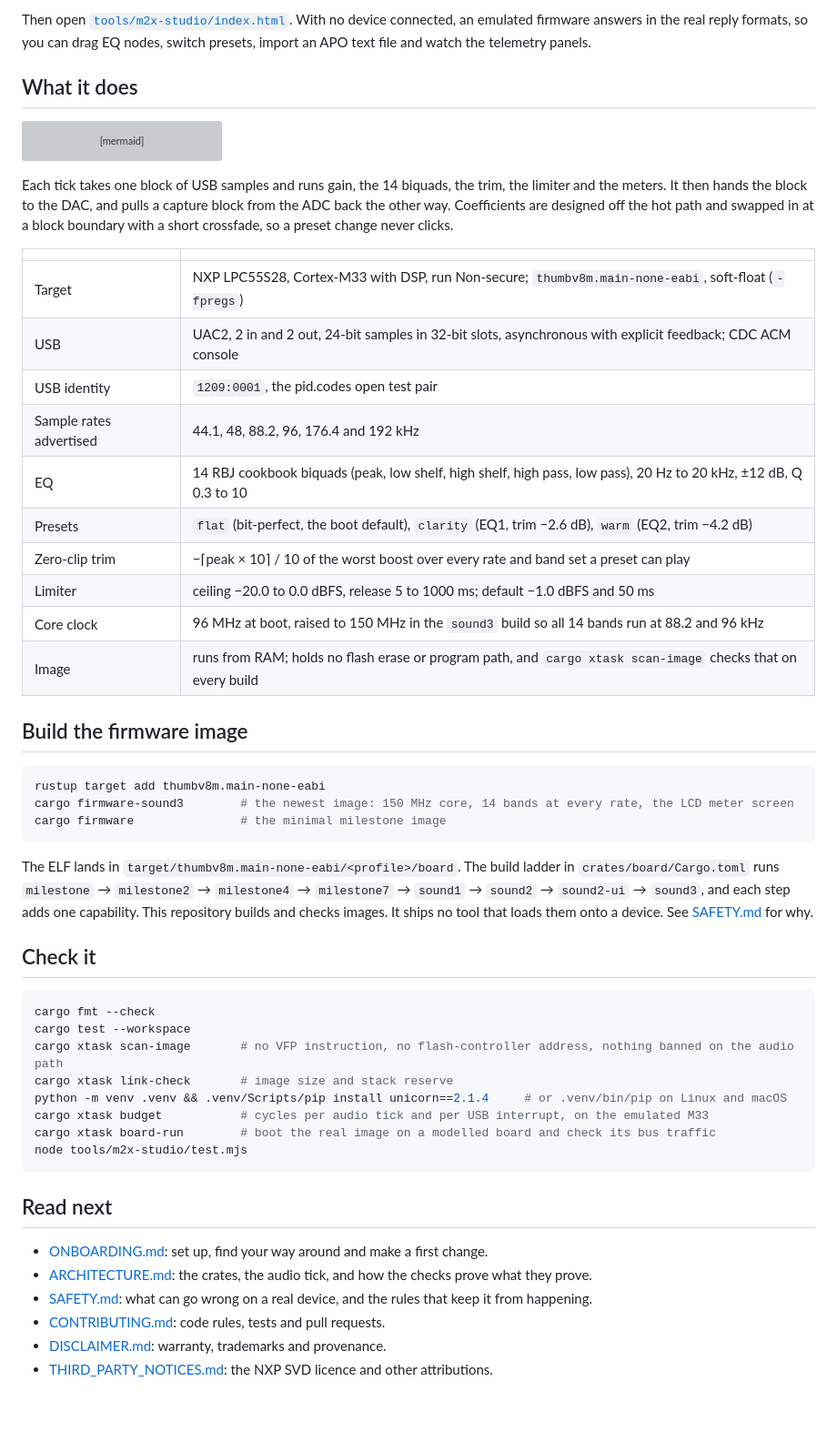
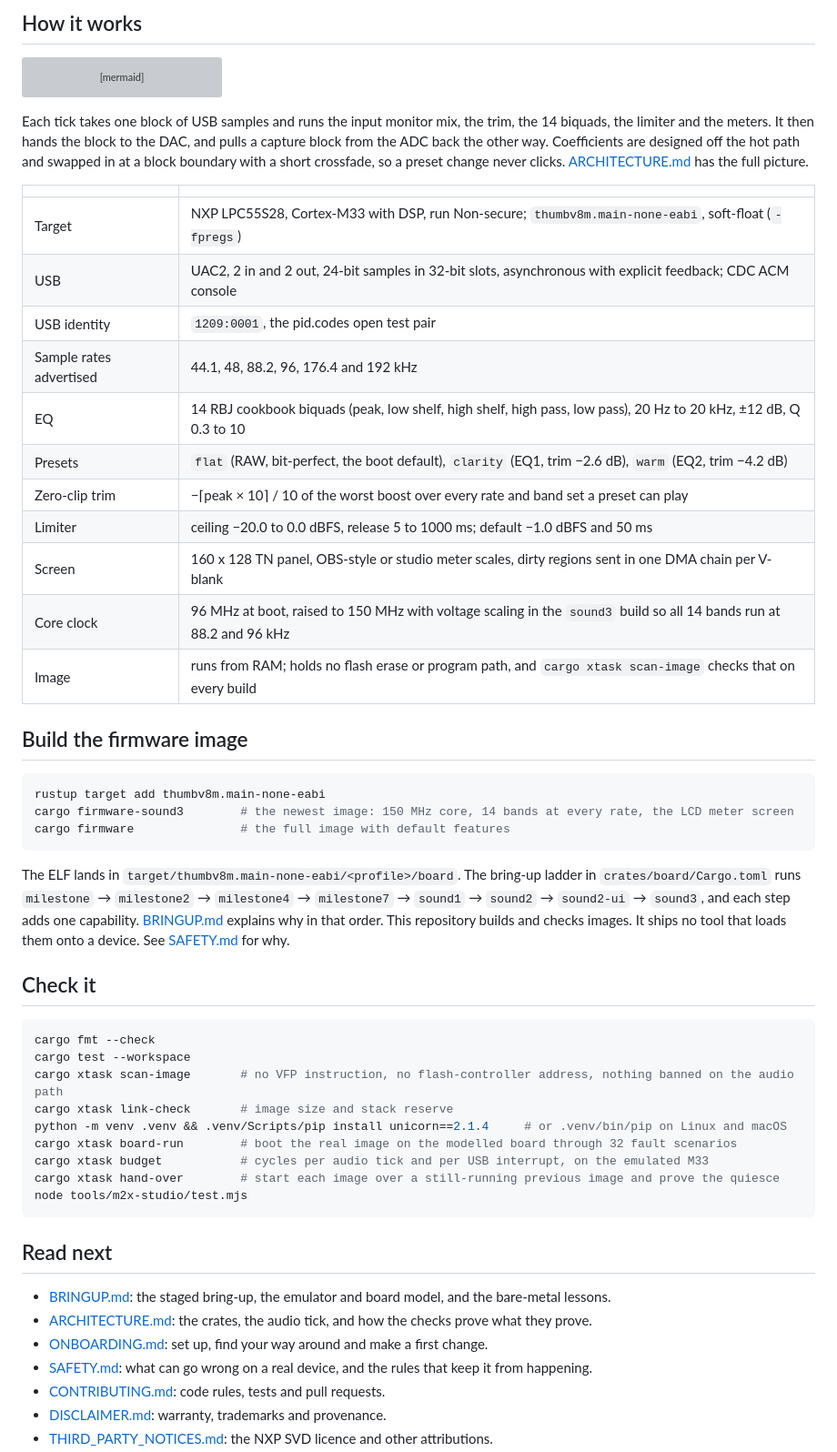
Before and after one commit to Dokuganrryu/m2x, a Markdown page: README.md, the part around one of its changes. Shown at 91% size. GitHub-like rendering; blank space fills up the shorter version; grey boxes are pictures that could not be loaded.

````diff
--- a/README.md
+++ b/README.md
@@ -25,10 +49,6 @@ cargo run -p device --features sound3 --example preset_impulse -- out
 ```
 
-Then open [`tools/m2x-studio/index.html`](tools/m2x-studio/index.html). With no device connected, an emulated
-firmware answers in the real reply formats, so you can drag EQ nodes, switch presets, import an APO text file and
-watch the telemetry panels.
-
-## What it does
+## How it works
 
 ```mermaid
 flowchart LR
@@ -49,10 +69,10 @@ flowchart LR
     studio["M2X Studio<br/>tools/m2x-studio"] -. "Web Serial" .-> console
 ```
 
-Each tick takes one block of USB samples and runs gain, the 14 biquads, the trim, the limiter and the meters. It
-then hands the block to the DAC, and pulls a capture block from the ADC back the other way. Coefficients are
-designed off the hot path and swapped in at a block boundary with a short crossfade, so a preset change never
-clicks.
+Each tick takes one block of USB samples and runs the input monitor mix, the trim, the 14 biquads, the limiter and
+the meters. It then hands the block to the DAC, and pulls a capture block from the ADC back the other way.
+Coefficients are designed off the hot path and swapped in at a block boundary with a short crossfade, so a preset
+change never clicks. [ARCHITECTURE.md](ARCHITECTURE.md) has the full picture.
 
 | | |
 |---|---|
@@ -61,10 +81,11 @@ clicks.
 | USB identity | `1209:0001`, the pid.codes open test pair |
 | Sample rates advertised | 44.1, 48, 88.2, 96, 176.4 and 192 kHz |
 | EQ | 14 RBJ cookbook biquads (peak, low shelf, high shelf, high pass, low pass), 20 Hz to 20 kHz, ±12 dB, Q 0.3 to 10 |
-| Presets | `flat` (bit-perfect, the boot default), `clarity` (EQ1, trim −2.6 dB), `warm` (EQ2, trim −4.2 dB) |
+| Presets | `flat` (RAW, bit-perfect, the boot default), `clarity` (EQ1, trim −2.6 dB), `warm` (EQ2, trim −4.2 dB) |
 | Zero-clip trim | −⌈peak × 10⌉ / 10 of the worst boost over every rate and band set a preset can play |
 | Limiter | ceiling −20.0 to 0.0 dBFS, release 5 to 1000 ms; default −1.0 dBFS and 50 ms |
-| Core clock | 96 MHz at boot, raised to 150 MHz in the `sound3` build so all 14 bands run at 88.2 and 96 kHz |
+| Screen | 160 x 128 TN panel, OBS-style or studio meter scales, dirty regions sent in one DMA chain per V-blank |
+| Core clock | 96 MHz at boot, raised to 150 MHz with voltage scaling in the `sound3` build so all 14 bands run at 88.2 and 96 kHz |
 | Image | runs from RAM; holds no flash erase or program path, and `cargo xtask scan-image` checks that on every build |
 
 ## Build the firmware image
@@ -72,13 +93,14 @@ clicks.
 ```sh
 rustup target add thumbv8m.main-none-eabi
 cargo firmware-sound3        # the newest image: 150 MHz core, 14 bands at every rate, the LCD meter screen
-cargo firmware               # the minimal milestone image
+cargo firmware               # the full image with default features
 ```
 
-The ELF lands in `target/thumbv8m.main-none-eabi/<profile>/board`. The build ladder in `crates/board/Cargo.toml`
-runs `milestone` → `milestone2` → `milestone4` → `milestone7` → `sound1` → `sound2` → `sound2-ui` → `sound3`, and
-each step adds one capability. This repository builds and checks images. It ships no tool that loads them onto a
-device. See [SAFETY.md](SAFETY.md) for why.
+The ELF lands in `target/thumbv8m.main-none-eabi/<profile>/board`. The bring-up ladder in
+`crates/board/Cargo.toml` runs `milestone` → `milestone2` → `milestone4` → `milestone7` → `sound1` → `sound2` →
+`sound2-ui` → `sound3`, and each step adds one capability. [BRINGUP.md](BRINGUP.md) explains why in that order. This
+repository builds and checks images. It ships no tool that loads them onto a device. See [SAFETY.md](SAFETY.md) for
+why.
 
 ## Check it
 
@@ -88,15 +110,17 @@ cargo test --workspace
 cargo xtask scan-image       # no VFP instruction, no flash-controller address, nothing banned on the audio path
 cargo xtask link-check       # image size and stack reserve
 python -m venv .venv && .venv/Scripts/pip install unicorn==2.1.4     # or .venv/bin/pip on Linux and macOS
+cargo xtask board-run        # boot the real image on the modelled board through 32 fault scenarios
 cargo xtask budget           # cycles per audio tick and per USB interrupt, on the emulated M33
-cargo xtask board-run        # boot the real image on a modelled board and check its bus traffic
+cargo xtask hand-over        # start each image over a still-running previous image and prove the quiesce
 node tools/m2x-studio/test.mjs
 ```
 
 ## Read next
 
+- [BRINGUP.md](BRINGUP.md): the staged bring-up, the emulator and board model, and the bare-metal lessons.
+- [ARCHITECTURE.md](ARCHITECTURE.md): the crates, the audio tick, and how the checks prove what they prove.
 - [ONBOARDING.md](ONBOARDING.md): set up, find your way around and make a first change.
-- [ARCHITECTURE.md](ARCHITECTURE.md): the crates, the audio tick, and how the checks prove what they prove.
 - [SAFETY.md](SAFETY.md): what can go wrong on a real device, and the rules that keep it from happening.
 - [CONTRIBUTING.md](CONTRIBUTING.md): code rules, tests and pull requests.
 - [DISCLAIMER.md](DISCLAIMER.md): warranty, trademarks and provenance.
````
Also changed, not shown: other parts of README.md (+31 -7 lines), BRINGUP.md (added, +87 -0 lines), docs/assets/lcd-screen.png (added), docs/assets/m2x-studio.png (added), 12 other files.
